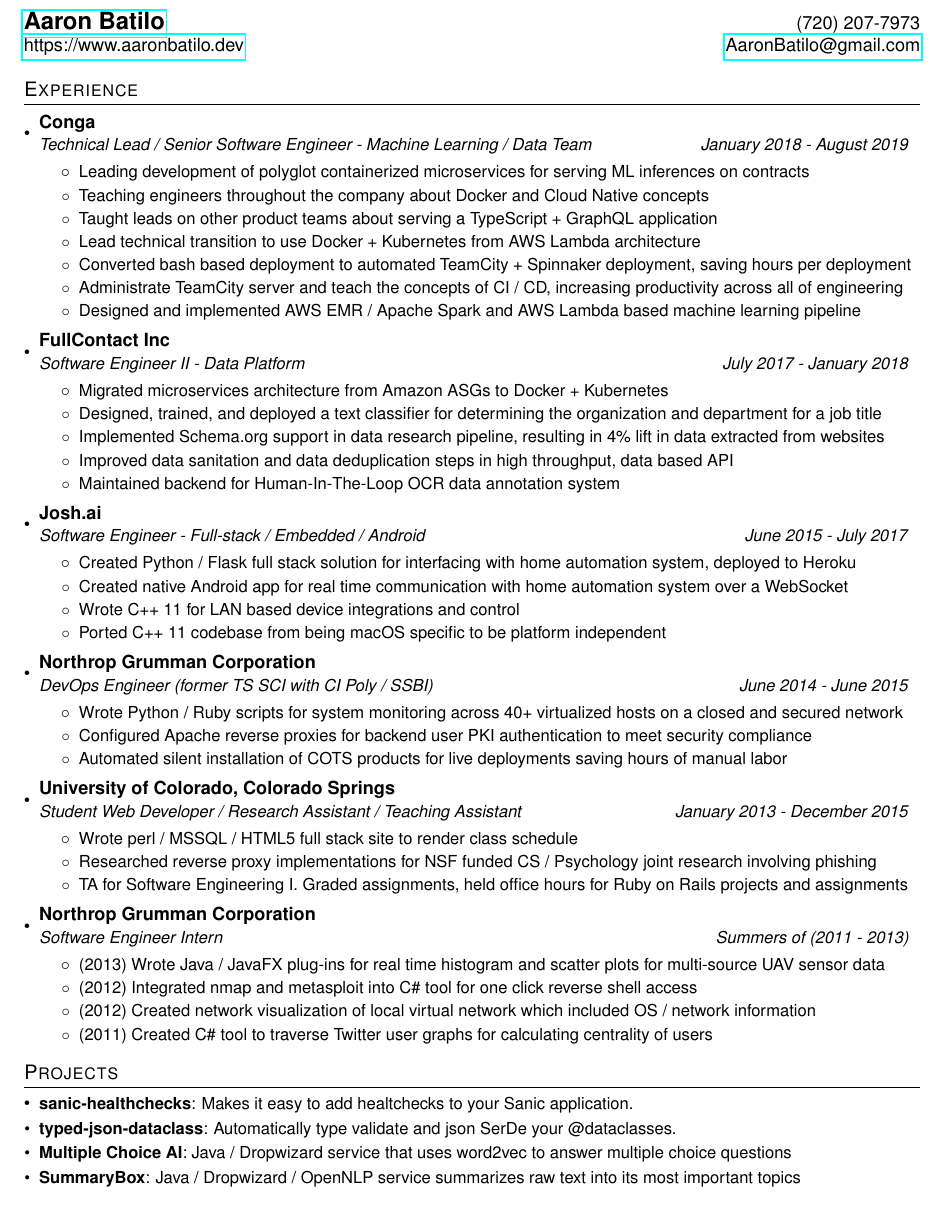
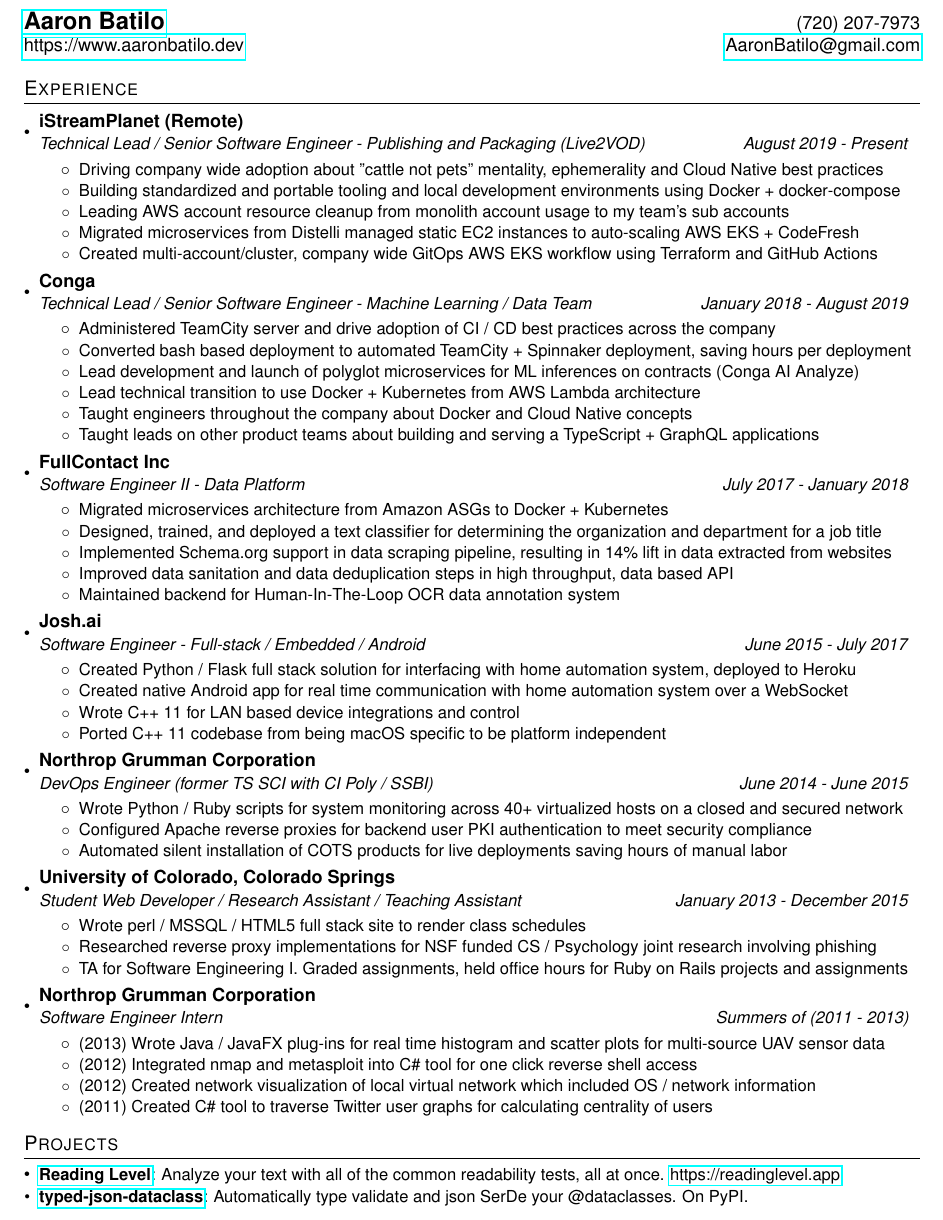
Before and after one commit to abatilo/resume, a LaTeX CV (resume.tex): part of the page, cut so that both start at the same text. Compiled offline with pdfLaTeX.

Commit message:
Update for Oct 2019

```diff
--- a/resume.tex
+++ b/resume.tex
@@ -92,17 +92,30 @@
   \resumeSubHeadingListStart
 
     \resumeSubheading
+      {iStreamPlanet (Remote)}
+      {Technical Lead / Senior Software Engineer - Publishing and Packaging
+        (Live2VOD)}{August 2019 - Present}
+      \resumeItemListStart
+        \resumeItemNoBold {Driving company wide adoption about "cattle not pets" mentality, ephemerality and Cloud Native best practices}
+        \resumeItemNoBold {Building standardized and portable tooling and local development environments using Docker + docker-compose}
+        \resumeItemNoBold {Leading AWS account resource cleanup from monolith account
+          usage to my team's sub accounts}
+        \resumeItemNoBold {Migrated microservices from Distelli managed static EC2
+          instances to auto-scaling AWS EKS + CodeFresh}
+        \resumeItemNoBold {Created multi-account/cluster, company wide GitOps AWS EKS workflow using Terraform and GitHub Actions}
+      \resumeItemListEnd
+
+    \resumeSubheading
       {Conga}
       {Technical Lead / Senior Software Engineer - Machine Learning / Data Team}{January
         2018 - August 2019}
       \resumeItemListStart
-        \resumeItemNoBold {Leading development of polyglot containerized microservices for serving ML inferences on contracts}
-        \resumeItemNoBold {Teaching engineers throughout the company about Docker and Cloud Native concepts}
-        \resumeItemNoBold {Taught leads on other product teams about serving a TypeScript + GraphQL application}
+        \resumeItemNoBold {Administered TeamCity server and drive adoption of CI / CD best practices across the company}
+        \resumeItemNoBold {Converted bash based deployment to automated TeamCity + Spinnaker deployment, saving hours per deployment}
+        \resumeItemNoBold {Lead development and launch of polyglot microservices for ML inferences on contracts (Conga AI Analyze)}
         \resumeItemNoBold {Lead technical transition to use Docker + Kubernetes from AWS Lambda architecture}
-        \resumeItemNoBold {Converted bash based deployment to automated TeamCity + Spinnaker deployment, saving hours per deployment}
-        \resumeItemNoBold {Administrate TeamCity server and teach the concepts of CI / CD, increasing productivity across all of engineering}
-        \resumeItemNoBold {Designed and implemented AWS EMR / Apache Spark and AWS Lambda based machine learning pipeline}
+        \resumeItemNoBold {Taught engineers throughout the company about Docker and Cloud Native concepts}
+        \resumeItemNoBold {Taught leads on other product teams about building and serving a TypeScript + GraphQL applications}
       \resumeItemListEnd
 
     \resumeSubheading
@@ -113,7 +126,8 @@
         to Docker + Kubernetes}
         \resumeItemNoBold {Designed, trained, and deployed a text classifier for determining the
         organization and department for a job title}
-        \resumeItemNoBold {Implemented Schema.org support in data research pipeline, resulting in 4\% lift in data extracted from websites}
+        \resumeItemNoBold {Implemented Schema.org support in data scraping pipeline,
+          resulting in 14\% lift in data extracted from websites}
         \resumeItemNoBold {Improved data sanitation and data deduplication steps in high throughput, data based API}
         \resumeItemNoBold {Maintained backend for Human-In-The-Loop OCR data annotation system}
       \resumeItemListEnd
@@ -150,7 +164,7 @@
       2013 - December 2015}
       \resumeItemListStart
         \resumeItemNoBold{Wrote perl / MSSQL / HTML5 full stack site to render
-        class schedule}
+        class schedules}
         \resumeItemNoBold{Researched reverse proxy implementations for NSF
         funded CS / Psychology joint research involving phishing}
         \resumeItemNoBold{TA for Software Engineering I. Graded assignments,
@@ -174,15 +188,10 @@
 %-----------PROJECTS-----------------
 \section{Projects}
   \resumeSubHeadingListStart
-  \resumeSubItem{sanic-healthchecks}
-    {Makes it easy to add healtchecks to your Sanic application.}
-  \resumeSubItem{typed-json-dataclass}
-    {Automatically type validate and json SerDe your @dataclasses.}
-  \resumeSubItem{Multiple Choice AI}
-    {Java / Dropwizard service that uses word2vec to answer
-    multiple choice questions}
-  \resumeSubItem{SummaryBox}
-    {Java / Dropwizard / OpenNLP service summarizes raw text into its most
-    important topics}
+  \resumeSubItem{\href{https://www.readinglevel.app}{Reading Level}}
+    {Analyze your text with all of the common readability tests, all at once.
+      \href{https://www.readinglevel.app}{https://readinglevel.app}}
+  \resumeSubItem{\href{https://pypi.org/project/typed-json-dataclass/1.2.1/}{typed-json-dataclass}}
+    {Automatically type validate and json SerDe your @dataclasses. On PyPI.}
   \resumeSubHeadingListEnd
 \end{document}
```
Also changed, not shown: version.txt (+1 -1 lines), resume.pdf, resume.png.
